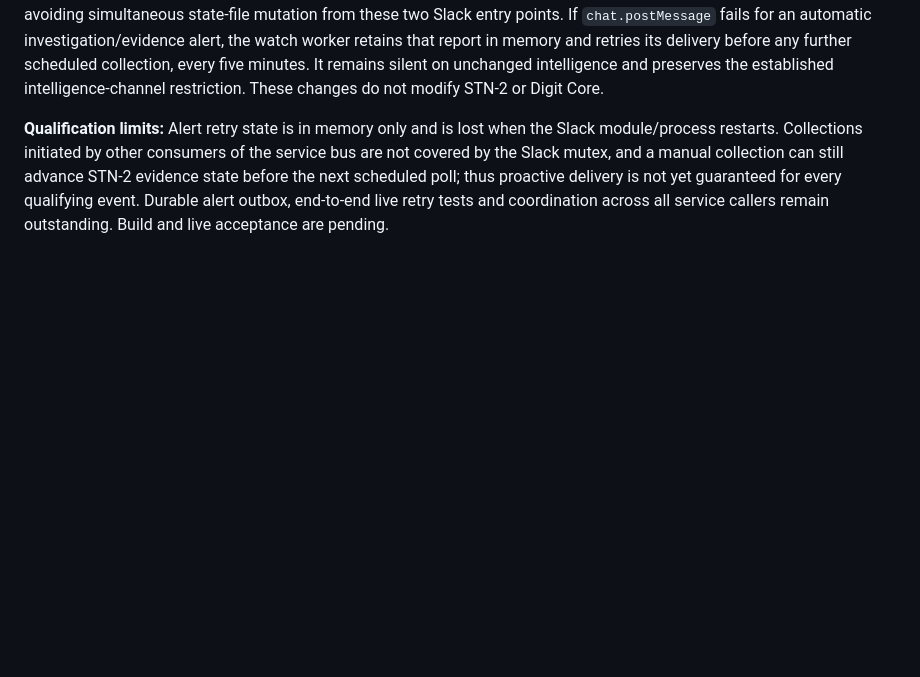
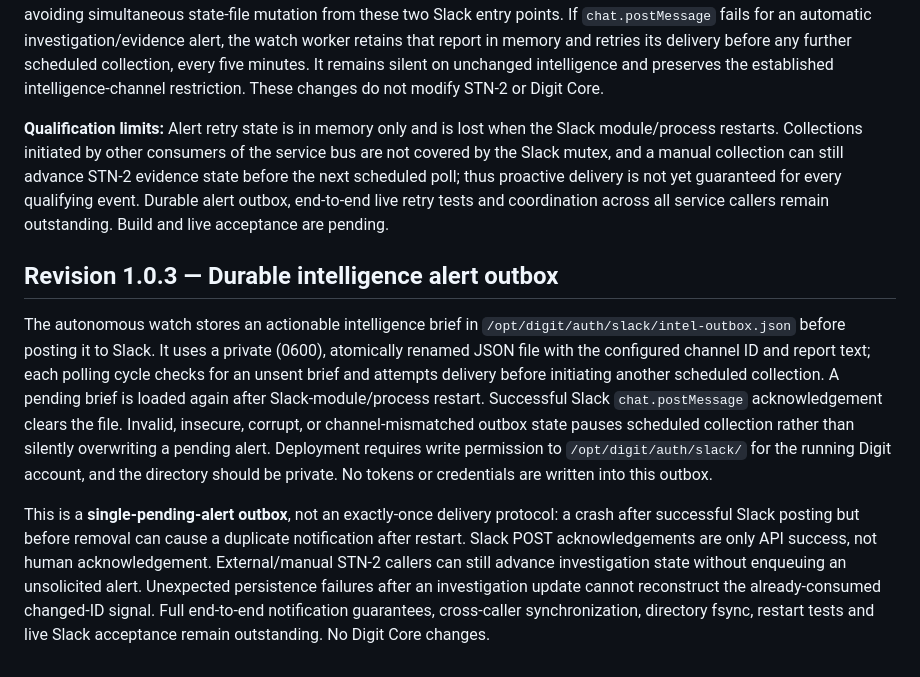
Before and after one commit to stnlabz/digit, a Markdown page: modules/slack/README.md, the part around the change. GitHub-like rendering; blank space fills up the shorter version.

Commit message:
docs(slack 1.0.3): durable outbox deployment, delivery and crash-recovery limitations

```diff
--- a/modules/slack/README.md
+++ b/modules/slack/README.md
@@ -83,3 +83,9 @@ This revision does not establish that all HIGH-relevance events will be delivere
 Manual Slack-triggered and automatic STN-2 collection service calls now use a dedicated mutex inside the Slack module, avoiding simultaneous state-file mutation from these two Slack entry points. If `chat.postMessage` fails for an automatic investigation/evidence alert, the watch worker retains that report in memory and retries its delivery before any further scheduled collection, every five minutes. It remains silent on unchanged intelligence and preserves the established intelligence-channel restriction. These changes do not modify STN-2 or Digit Core.
 
 **Qualification limits:** Alert retry state is in memory only and is lost when the Slack module/process restarts. Collections initiated by other consumers of the service bus are not covered by the Slack mutex, and a manual collection can still advance STN-2 evidence state before the next scheduled poll; thus proactive delivery is not yet guaranteed for every qualifying event. Durable alert outbox, end-to-end live retry tests and coordination across all service callers remain outstanding. Build and live acceptance are pending.
+
+## Revision 1.0.3 — Durable intelligence alert outbox
+
+The autonomous watch stores an actionable intelligence brief in `/opt/digit/auth/slack/intel-outbox.json` before posting it to Slack. It uses a private (0600), atomically renamed JSON file with the configured channel ID and report text; each polling cycle checks for an unsent brief and attempts delivery before initiating another scheduled collection. A pending brief is loaded again after Slack-module/process restart. Successful Slack `chat.postMessage` acknowledgement clears the file. Invalid, insecure, corrupt, or channel-mismatched outbox state pauses scheduled collection rather than silently overwriting a pending alert. Deployment requires write permission to `/opt/digit/auth/slack/` for the running Digit account, and the directory should be private. No tokens or credentials are written into this outbox.
+
+This is a **single-pending-alert outbox**, not an exactly-once delivery protocol: a crash after successful Slack posting but before removal can cause a duplicate notification after restart. Slack POST acknowledgements are only API success, not human acknowledgement. External/manual STN-2 callers can still advance investigation state without enqueuing an unsolicited alert. Unexpected persistence failures after an investigation update cannot reconstruct the already-consumed changed-ID signal. Full end-to-end notification guarantees, cross-caller synchronization, directory fsync, restart tests and live Slack acceptance remain outstanding. No Digit Core changes.
```
